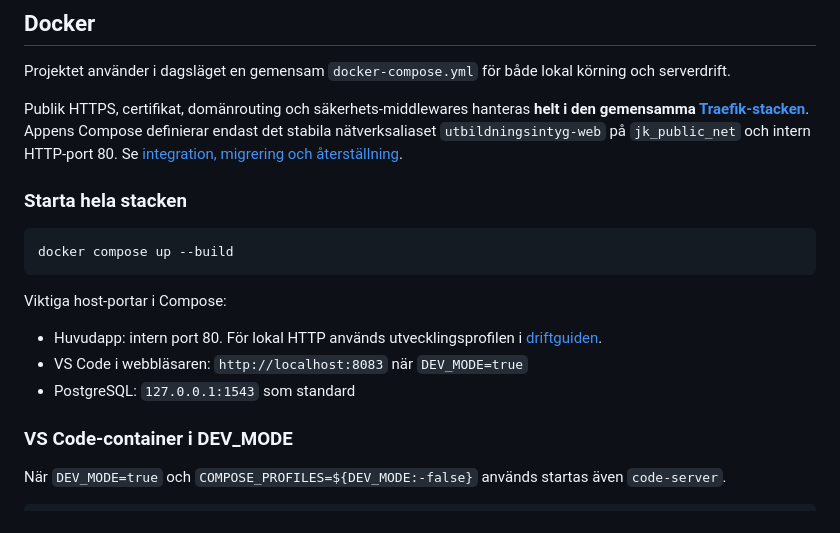
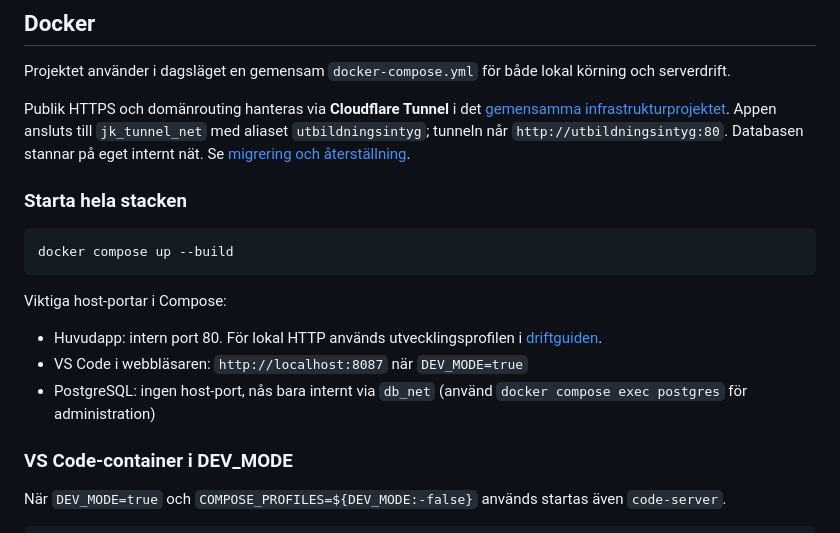
Before and after one commit to Mr-cool08/JK-utbildnings-intyg, a Markdown page: README.md, the part around the change. GitHub-like rendering.

Commit message:
docs: uppdatera README.md för gemensam Cloudflare Tunnel

```diff
--- a/README.md
+++ b/README.md
@@ -79,7 +79,7 @@ PORT=8080
 
 Projektet använder i dagsläget en gemensam `docker-compose.yml` för både lokal körning och serverdrift.
 
-Publik HTTPS, certifikat, domänrouting och säkerhets-middlewares hanteras **helt i den gemensamma [Traefik-stacken](https://github.com/Mr-cool08/traefik)**. Appens Compose definierar endast det stabila nätverksaliaset `utbildningsintyg-web` på `jk_public_net` och intern HTTP-port 80. Se [integration, migrering och återställning](docs/DEPLOYMENT.md#extern-traefik-routing-och-tls-sköts-centralt).
+Publik HTTPS och domänrouting hanteras via **Cloudflare Tunnel** i det [gemensamma infrastrukturprojektet](https://github.com/Mr-cool08/infrastruktur_JK). Appen ansluts till `jk_tunnel_net` med aliaset `utbildningsintyg`; tunneln når `http://utbildningsintyg:80`. Databasen stannar på eget internt nät. Se [migrering och återställning](docs/DEPLOYMENT.md#säker-migrering-till-cloudflare-tunnel).
 
 ### Starta hela stacken
 
@@ -90,8 +90,8 @@ docker compose up --build
 Viktiga host-portar i Compose:
 
 - Huvudapp: intern port 80. För lokal HTTP används utvecklingsprofilen i [driftguiden](docs/DEPLOYMENT.md#http-på-dev-servern-utan-port-443).
-- VS Code i webbläsaren: `http://localhost:8083` när `DEV_MODE=true`
-- PostgreSQL: `127.0.0.1:1543` som standard
+- VS Code i webbläsaren: `http://localhost:8087` när `DEV_MODE=true`
+- PostgreSQL: ingen host-port, nås bara internt via `db_net` (använd `docker compose exec postgres` för administration)
 
 ### VS Code-container i DEV_MODE
 
```
